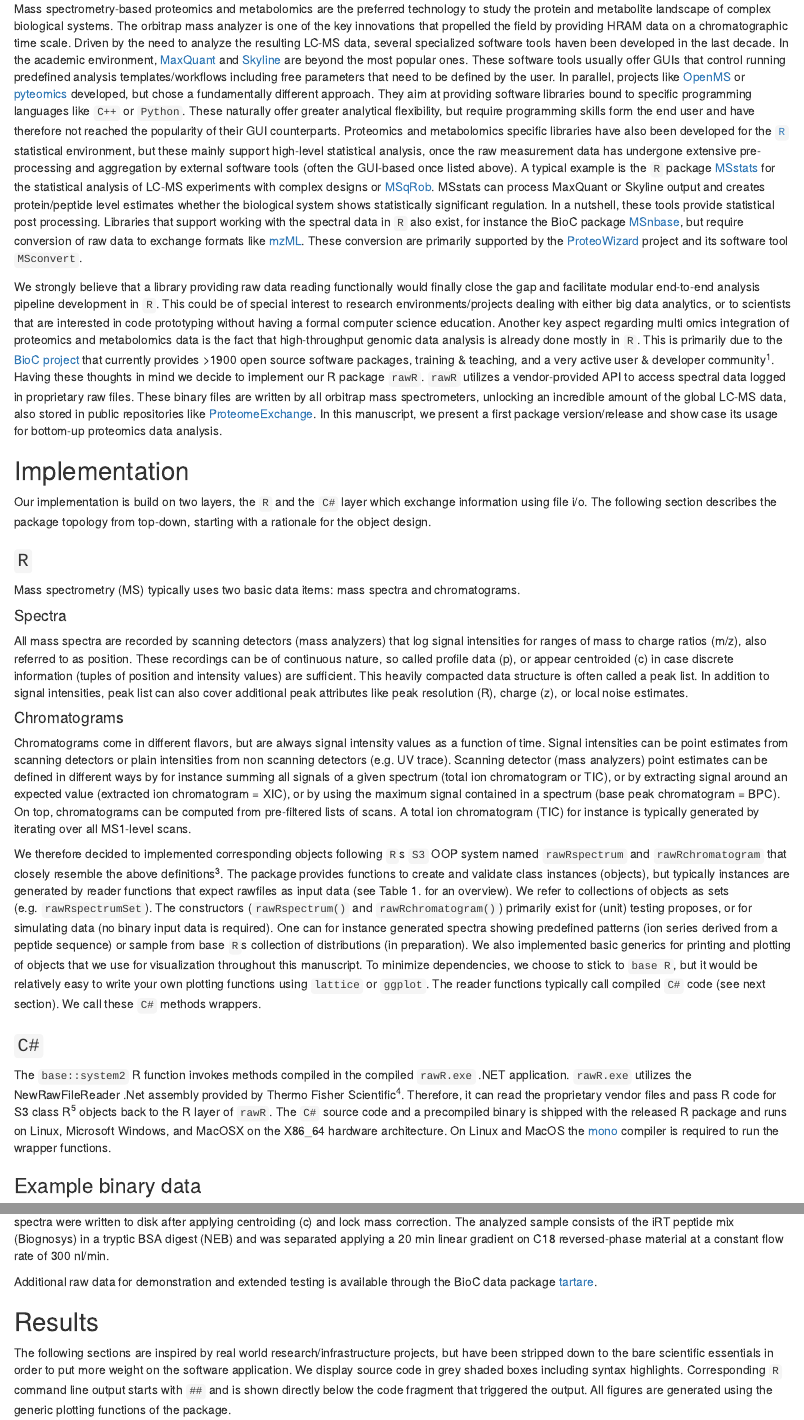
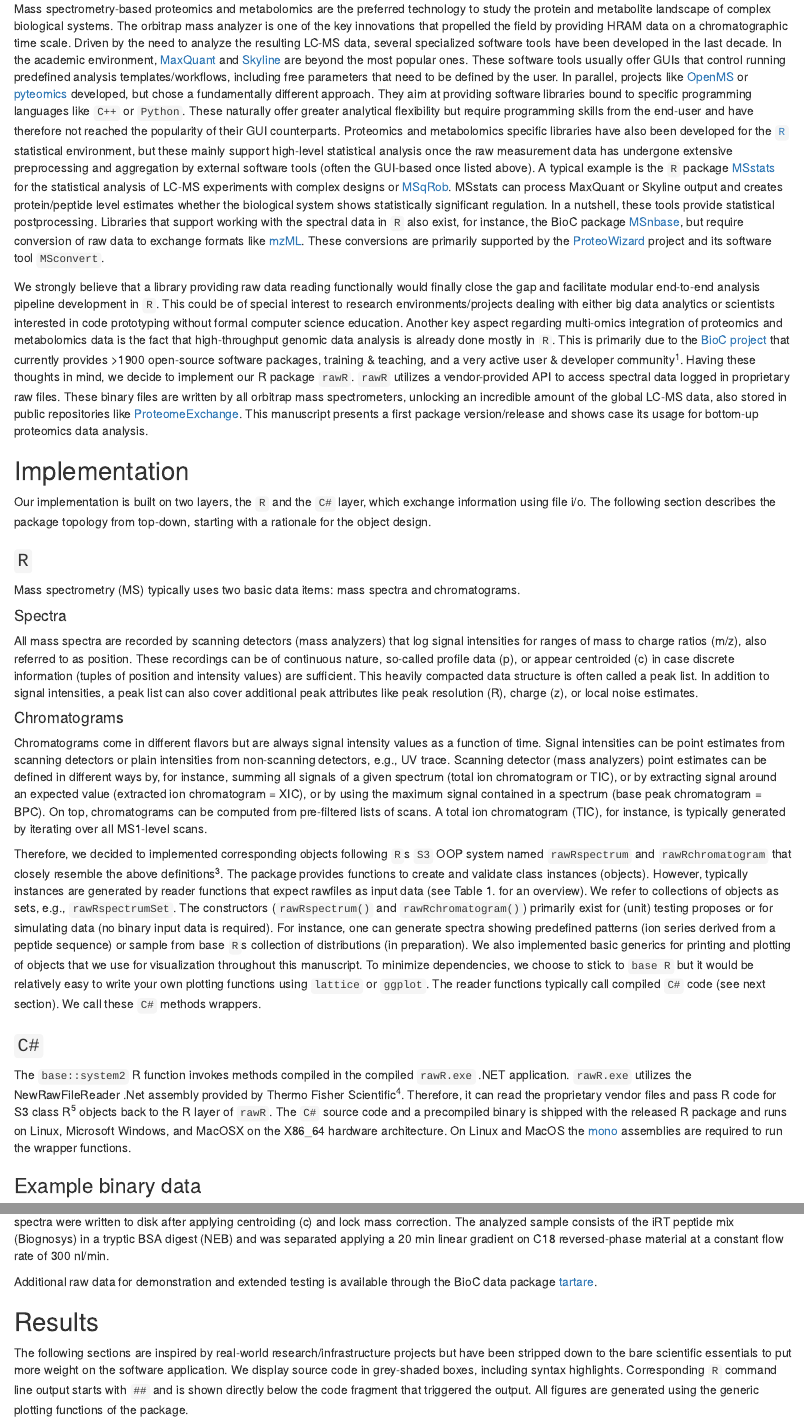
Before and after one commit to fgcz/rawrr, an R Markdown document (vignettes/JPR_TechnicalNote.Rmd): the page in a window 1100 px wide, from 620 px down, and a second part further down, joined at a grey line. Rendered offline with R 4.5, knitr and Pandoc, with nearby package versions; some code elsewhere in the file could not run offline.

Commit message:
text cosmetics until line 118

````diff
--- a/vignettes/JPR_TechnicalNote.Rmd
+++ b/vignettes/JPR_TechnicalNote.Rmd
@@ -44,31 +44,31 @@ computational mass spectrometry, software, R package
 
 ## Introduction
 
-Mass spectrometry-based proteomics and metabolomics are the preferred technology to study the protein and metabolite landscape of complex biological systems. The orbitrap mass analyzer is one of the key innovations that propelled the field by providing HRAM data on a chromatographic time scale. Driven by the need to analyze the resulting LC-MS data, several specialized software tools haven been developed in the last decade. In the academic environment, [MaxQuant](https://maxquant.org/) and [Skyline](https://skyline.ms/project/home/begin.view?) are beyond the most popular ones. These software tools usually offer GUIs that control running predefined analysis templates/workflows including free parameters that need to be defined by the user. In parallel, projects like [OpenMS](https://www.openms.de/) or [pyteomics](https://github.com/levitsky/pyteomics) developed, but chose a fundamentally different approach. They aim at providing software libraries bound to specific programming languages like `C++` or `Python`. These naturally offer greater analytical flexibility, but require programming skills form the end user and have therefore not reached the popularity of their GUI counterparts. Proteomics and metabolomics specific libraries have also been developed for the [`R`](https://www.r-project.org/) statistical environment, but these mainly support high-level statistical analysis, once the raw measurement data has undergone extensive pre-processing and aggregation by external software tools (often the GUI-based once listed above). A typical example is the `R` package [MSstats](http://msstats.org/) for the statistical analysis of LC-MS experiments with complex designs or [MSqRob](https://github.com/statOmics/MSqRob). MSstats can process MaxQuant or Skyline output and creates protein/peptide level estimates whether the biological system shows statistically significant regulation. In a nutshell, these tools provide statistical post processing. Libraries that support working with the spectral data in `R` also exist, for instance the BioC package [MSnbase](https://www.bioconductor.org/packages/release/bioc/html/MSnbase.html), but require conversion of raw data to exchange formats like [mzML](http://www.psidev.info/mzML). These conversion are primarily supported by the [ProteoWizard](http://proteowizard.sourceforge.net/) project and its software tool `MSconvert`.
+Mass spectrometry-based proteomics and metabolomics are the preferred technology to study the protein and metabolite landscape of complex biological systems. The orbitrap mass analyzer is one of the key innovations that propelled the field by providing HRAM data on a chromatographic time scale. Driven by the need to analyze the resulting LC-MS data, several specialized software tools have been developed in the last decade. In the academic environment, [MaxQuant](https://maxquant.org/) and [Skyline](https://skyline.ms/project/home/begin.view?) are beyond the most popular ones. These software tools usually offer GUIs that control running predefined analysis templates/workflows, including free parameters that need to be defined by the user. In parallel, projects like [OpenMS](https://www.openms.de/) or [pyteomics](https://github.com/levitsky/pyteomics) developed, but chose a fundamentally different approach. They aim at providing software libraries bound to specific programming languages like `C++` or `Python`. These naturally offer greater analytical flexibility but require programming skills from the end-user and have therefore not reached the popularity of their GUI counterparts. Proteomics and metabolomics specific libraries have also been developed for the [`R`](https://www.r-project.org/) statistical environment, but these mainly support high-level statistical analysis once the raw measurement data has undergone extensive preprocessing and aggregation by external software tools (often the GUI-based once listed above). A typical example is the `R` package [MSstats](http://msstats.org/) for the statistical analysis of LC-MS experiments with complex designs or [MSqRob](https://github.com/statOmics/MSqRob). MSstats can process MaxQuant or Skyline output and creates protein/peptide level estimates whether the biological system shows statistically significant regulation. In a nutshell, these tools provide statistical postprocessing. Libraries that support working with the spectral data in `R` also exist, for instance, the BioC package [MSnbase](https://www.bioconductor.org/packages/release/bioc/html/MSnbase.html), but require conversion of raw data to exchange formats like [mzML](http://www.psidev.info/mzML). These conversions are primarily supported by the [ProteoWizard](http://proteowizard.sourceforge.net/) project and its software tool `MSconvert`.
 
-We strongly believe that a library providing raw data reading functionally would finally close the gap and facilitate modular end-to-end analysis pipeline development in `R`. This could be of special interest to research environments/projects dealing with either big data analytics, or to scientists that are interested in code prototyping without having a formal computer science education. Another key aspect regarding multi omics integration of proteomics and metabolomics data is the fact that high-throughput genomic data analysis is already done mostly in `R`.
+We strongly believe that a library providing raw data reading functionally would finally close the gap and facilitate modular end-to-end analysis pipeline development in `R`. This could be of special interest to research environments/projects dealing with either big data analytics or scientists interested in code prototyping without formal computer science education.  Another key aspect regarding multi-omics integration of proteomics and metabolomics data is the fact that high-throughput genomic data analysis is already done mostly in `R`.
 <!-- So proteomics and metabolomics could finally "join the party" !-->
-This is primarily due to the [BioC project](https://www.bioconductor.org/) that currently provides >1900 open source software packages, training & teaching, and a very active user & developer community [@Huber2015]. Having these thoughts in mind we decide to implement our R package `rawR`. `rawR` utilizes a vendor-provided API to access spectral data logged in proprietary raw files. These binary files are written by all orbitrap mass spectrometers, unlocking an incredible amount of the global LC-MS data, also stored in public repositories like [ProteomeExchange](http://www.proteomexchange.org/). In this manuscript, we present a first package version/release and show case its usage for bottom-up proteomics data analysis.
+This is primarily due to the [BioC project](https://www.bioconductor.org/) that currently provides >1900 open-source software packages, training & teaching, and a very active user & developer community [@Huber2015]. Having these thoughts in mind, we decide to implement our R package `rawR`. `rawR` utilizes a vendor-provided API to access spectral data logged in proprietary raw files. These binary files are written by all orbitrap mass spectrometers, unlocking an incredible amount of the global LC-MS data, also stored in public repositories like [ProteomeExchange](http://www.proteomexchange.org/). This manuscript presents a first package version/release and shows case its usage for bottom-up proteomics data analysis.
 
 ## Implementation
 
-Our implementation is build on two layers, the `R` and the `C#` layer which exchange information using file i/o. The following section describes the package topology from top-down, starting with a rationale for the object design.
+Our implementation is built on two layers, the `R` and the `C#` layer, which exchange information using file i/o. The following section describes the package topology from top-down, starting with a rationale for the object design.
 
 ### `R`
 
 Mass spectrometry (MS) typically uses two basic data items: mass spectra and chromatograms.
 
 #### Spectra
-All mass spectra are recorded by scanning detectors (mass analyzers) that log signal intensities for ranges of mass to charge ratios (m/z), also referred to as position. These recordings can be of continuous nature, so called profile data (p), or appear centroided (c) in case discrete information (tuples of position and intensity values) are sufficient. This heavily compacted data structure is often called a peak list. In addition to signal intensities, peak list can also cover additional peak attributes like peak resolution (R), charge (z), or local noise estimates.
+All mass spectra are recorded by scanning detectors (mass analyzers) that log signal intensities for ranges of mass to charge ratios (m/z), also referred to as position. These recordings can be of continuous nature, so-called profile data (p), or appear centroided (c) in case discrete information (tuples of position and intensity values) are sufficient. This heavily compacted data structure is often called a peak list. In addition to signal intensities, a peak list can also cover additional peak attributes like peak resolution (R), charge (z), or local noise estimates.
 
 <!--
-In short, the additional attributes further described the nature of the original profile signal, or help to group peak lists with respect to their molecular nature or processing history. A well-known example is the assignment of peaks to peak groups that constitute isotope patterns (M, M+1, M+2, ...).
+In short, the additional attributes further described the nature of the original profile signal or help to group peak lists with respect to their molecular nature or processing history. A well-known example is the assignment of peaks to peak groups that constitute isotope patterns (M, M+1, M+2, ...).
 -->
 
 #### Chromatograms
-Chromatograms come in different flavors, but are always signal intensity values as a function of time. Signal intensities can be point estimates from scanning detectors or plain intensities from non scanning detectors (e.g. UV trace). Scanning detector (mass analyzers) point estimates can be defined in different ways by for instance summing all signals of a given spectrum (total ion chromatogram or TIC), or by extracting signal around an expected value (extracted ion chromatogram = XIC), or by using the maximum signal contained in a spectrum (base peak chromatogram = BPC). On top, chromatograms can be computed from pre-filtered lists of scans. A total ion chromatogram (TIC) for instance is typically generated by iterating over all MS1-level scans.
+Chromatograms come in different flavors but are always signal intensity values as a function of time. Signal intensities can be point estimates from scanning detectors or plain intensities from non-scanning detectors, e.g., UV trace. Scanning detector (mass analyzers) point estimates can be defined in different ways by, for instance, summing all signals of a given spectrum (total ion chromatogram or TIC), or by extracting signal around an expected value (extracted ion chromatogram = XIC), or by using the maximum signal contained in a spectrum (base peak chromatogram = BPC). On top, chromatograms can be computed from pre-filtered lists of scans. A total ion chromatogram (TIC), for instance, is typically generated by iterating over all MS1-level scans.
 
-We therefore decided to implemented corresponding objects following `R`s `S3` OOP system named `rawRspectrum` and `rawRchromatogram` that closely resemble the above definitions [@newS]. The package provides functions to create and validate class instances (objects), but typically instances are generated by reader functions that expect rawfiles as input data (see Table 1. for an overview). We refer to collections of objects as sets (e.g. `rawRspectrumSet`). The constructors (`rawRspectrum()` and `rawRchromatogram()`) primarily exist for (unit) testing proposes, or for simulating data (no binary input data is required). One can for instance generated spectra showing predefined patterns (ion series derived from a peptide sequence) or sample from base `R`s collection of distributions (in preparation). We also implemented basic generics for printing and plotting of objects that we use for visualization throughout this manuscript. To minimize dependencies, we choose to stick to `base R`, but it would be relatively easy to write your own plotting functions using `lattice` or `ggplot`. The reader functions typically call compiled `C#` code (see next section). We call these `C#` methods wrappers.
+Therefore, we decided to implemented corresponding objects following `R`s `S3` OOP system named `rawRspectrum` and `rawRchromatogram` that closely resemble the above definitions [@newS]. The package provides functions to create and validate class instances (objects). However, typically instances are generated by reader functions that expect rawfiles as input data (see Table 1. for an overview). We refer to collections of objects as sets, e.g., `rawRspectrumSet`. The constructors (`rawRspectrum()` and `rawRchromatogram()`) primarily exist for (unit) testing proposes or for simulating data (no binary input data is required). For instance, one can generate spectra showing predefined patterns (ion series derived from a peptide sequence) or sample from base `R`s collection of distributions (in preparation). We also implemented basic generics for printing and plotting of objects that we use for visualization throughout this manuscript. To minimize dependencies, we choose to stick to `base R` but it would be relatively easy to write your own plotting functions using `lattice` or `ggplot`. The reader functions typically call compiled `C#` code (see next section). We call these `C#` methods wrappers.
 
 ```{r, echo=FALSE, eval=FALSE}
 plot(rawRspectrum(sim = "TESTPEPTIDE"))
@@ -76,22 +76,22 @@ validate_rawRspectrum(rawRspectrum(sim = "TESTPEPTIDE"))
 ```
 ### `C#`
 
-The `base::system2` R function invokes methods compiled in the compiled `rawR.exe` .NET application. `rawR.exe` utilizes the NewRawFileReader .Net assembly provided by Thermo Fisher Scientific [@RFR]. Therefore, it can read the proprietary vendor files and pass R code for S3 class R [@R] objects back to the R layer of `rawR`. The `C#` source code and a precompiled binary is shipped with the released R package and runs on Linux, Microsoft Windows, and MacOSX on the X86_64 hardware architecture. On Linux and MacOS the [mono](https://www.mono-project.com/) compiler is required to run the wrapper functions.
+The `base::system2` R function invokes methods compiled in the compiled `rawR.exe` .NET application. `rawR.exe` utilizes the NewRawFileReader .Net assembly provided by Thermo Fisher Scientific [@RFR]. Therefore, it can read the proprietary vendor files and pass R code for S3 class R [@R] objects back to the R layer of `rawR`. The `C#` source code and a precompiled binary is shipped with the released R package and runs on Linux, Microsoft Windows, and MacOSX on the X86_64 hardware architecture. On Linux and MacOS the [mono](https://www.mono-project.com/) assemblies are required to run the wrapper functions.
 
 
 ### Example binary data
-The [example file](http://fgcz-ms.uzh.ch/~cpanse/20181113_010_autoQC01.raw) (MD5: `a1f5df9627cf9e0d51ec1906776957ab`) used throughout this manuscript contains fourier-transformed orbitrap spectra (FTMS) recorded on a Thermo Fisher Scientific Q Exactive HF in positive mode (+). The mass spectrometer was operated in line with a nano UPLC and a nano electrospray source (NSI). MS2 spectra were generated by HCD fragmentation at a normalized collision energy (NCE) of 27. All spectra were written to disk after applying centroiding (c) and lock mass correction. The analyzed sample consists of the iRT peptide mix (Biognosys) in a tryptic BSA digest (NEB) and was separated applying a 20 min linear gradient on C18 reversed-phase material at a constant flow rate of 300 nl/min.
+The [example file](http://fgcz-ms.uzh.ch/~cpanse/20181113_010_autoQC01.raw) (MD5: `a1f5df9627cf9e0d51ec1906776957ab`) used throughout this manuscript contains Fourier-transformed orbitrap spectra (FTMS) recorded on a Thermo Fisher Scientific Q Exactive HF in positive mode (+). The mass spectrometer was operated in line with a nano UPLC and a nano electrospray source (NSI). MS2 spectra were generated by HCD fragmentation at normalized collision energy (NCE) of 27. All spectra were written to disk after applying centroiding (c) and lock mass correction. The analyzed sample consists of the iRT peptide mix (Biognosys) in a tryptic BSA digest (NEB) and was separated applying a 20 min linear gradient on C18 reversed-phase material at a constant flow rate of 300 nl/min.
 
 Additional raw data for demonstration and extended testing is available through the BioC data package [tartare](https://bioconductor.org/packages/tartare/).
 
 <!---
 TODO(cp): add to man page
-The binary example file sample.raw contains 574 fourier-transformed orbitrap spectra (FTMS) recorded on a Thermo Fisher Scientific Q Exactive HF-X. The mass spectrometer was operated in line with a nano electrospray source (NSI) in positive mode (+). All spectra were written to disk after applying centroiding (c) and lock mass correction. Additional raw data for demonstration and extended testing is available through the [tartare package](https://bioconductor.org/packages/tartare/) [@tartare]. Lions love raw meat!
+The binary example file sample.raw contains 574 Fourier-transformed orbitrap spectra (FTMS) recorded on a Thermo Fisher Scientific Q Exactive HF-X. The mass spectrometer was operated in line with a nano electrospray source (NSI) in positive mode (+). All spectra were written to disk after applying centroiding (c) and lock mass correction. Additional raw data for demonstration and extended testing is available through the [tartare package](https://bioconductor.org/packages/tartare/) [@tartare]. Lions love raw meat!
 -->
 
 ## Results
 
-The following sections are inspired by real world research/infrastructure projects, but have been stripped down to the bare scientific essentials in order to put more weight on the software application. We display source code in grey shaded boxes including syntax highlights. Corresponding `R` command line output starts with `##` and is shown directly below the code fragment that triggered the output. All figures are generated using the generic plotting functions of the package.
+The following sections are inspired by real-world research/infrastructure projects but have been stripped down to the bare scientific essentials to put more weight on the software application. We display source code in grey-shaded boxes, including syntax highlights. Corresponding `R` command line output starts with `##` and is shown directly below the code fragment that triggered the output. All figures are generated using the generic plotting functions of the package.
 
 |Function Name|Description|Return value|
 |:------------|-------------------------------|:------------------|
````
Also changed, not shown: vignettes/JPR_TechnicalNote.Rmd (8 more changed lines).
